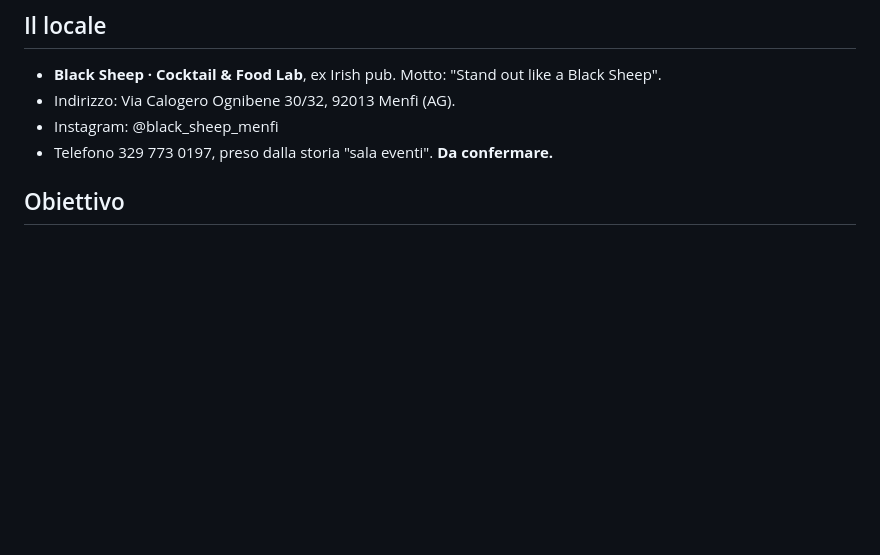
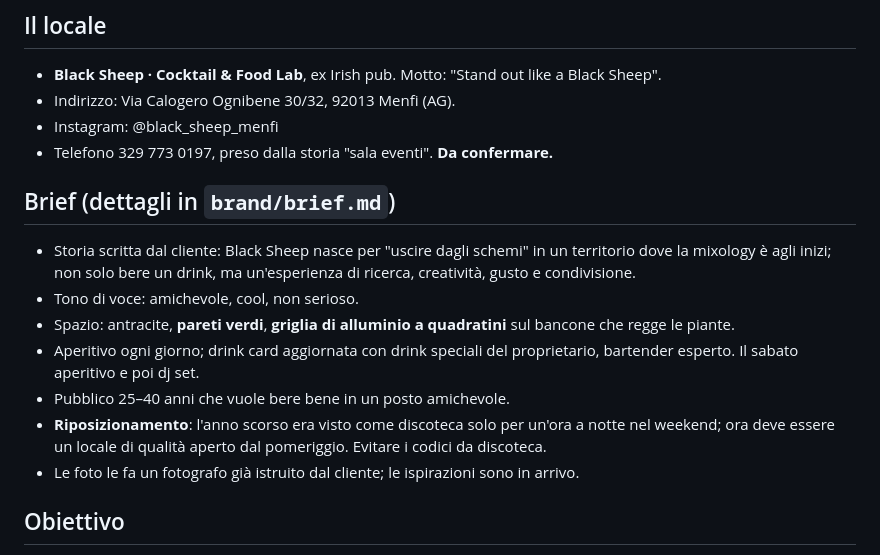
Before and after one commit to chiccabasilee/Add-a-README-file, a Markdown page: CLAUDE.md, the part around the change. Rendered like a GitHub page; blank space fills up the shorter version.

Commit message:
Brief: storia, tono, spazio, pubblico e riposizionamento del locale
Co-Authored-By: Claude Opus 5.5 <noreply@anthropic.com>
Claude-Session: https://claude.ai/code/session_01WVqHqFk6VfgWkvbL68VoHM

```diff
--- a/CLAUDE.md
+++ b/CLAUDE.md
@@ -5,6 +5,15 @@
 - Indirizzo: Via Calogero Ognibene 30/32, 92013 Menfi (AG).
 - Instagram: @black_sheep_menfi
 - Telefono 329 773 0197, preso dalla storia "sala eventi". **Da confermare.**
+
+## Brief (dettagli in `brand/brief.md`)
+- Storia scritta dal cliente: Black Sheep nasce per "uscire dagli schemi" in un territorio dove la mixology è agli inizi; non solo bere un drink, ma un'esperienza di ricerca, creatività, gusto e condivisione.
+- Tono di voce: amichevole, cool, non serioso.
+- Spazio: antracite, **pareti verdi**, **griglia di alluminio a quadratini** sul bancone che regge le piante.
+- Aperitivo ogni giorno; drink card aggiornata con drink speciali del proprietario, bartender esperto. Il sabato aperitivo e poi dj set.
+- Pubblico 25–40 anni che vuole bere bene in un posto amichevole.
+- **Riposizionamento**: l'anno scorso era visto come discoteca solo per un'ora a notte nel weekend; ora deve essere un locale di qualità aperto dal pomeriggio. Evitare i codici da discoteca.
+- Le foto le fa un fotografo già istruito dal cliente; le ispirazioni sono in arrivo.
 
 ## Obiettivo
 - Sito completo su un dominio proprio, che il locale comprerà (per esempio blacksheepmenfi.it).
```
Also changed, not shown: brand/brief.md (added, +41 -0 lines).
